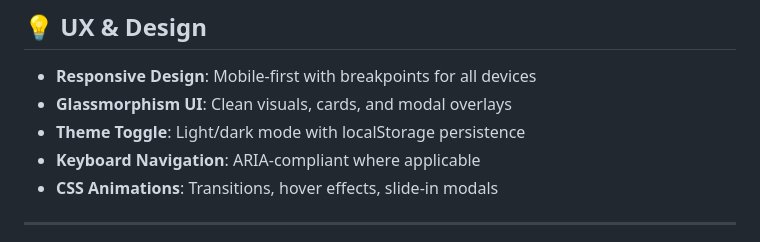
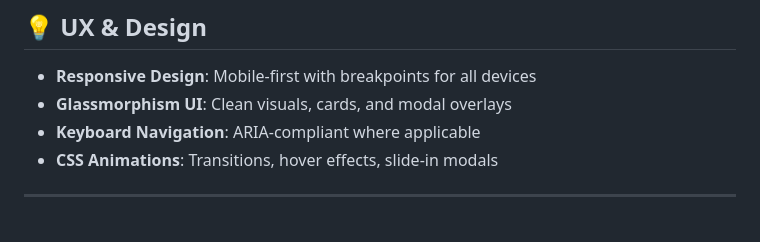
Before and after one commit to notZuri/Shoepee, a Markdown page: Readme.MD, the part around the change. Rendered like a GitHub page; folded sections open.

```diff
--- a/Readme.MD
+++ b/Readme.MD
@@ -51,7 +51,6 @@ A modern, responsive e-commerce website for a premium shoe store. Shoepee offers
 
 - **Responsive Design**: Mobile-first with breakpoints for all devices
 - **Glassmorphism UI**: Clean visuals, cards, and modal overlays
-- **Theme Toggle**: Light/dark mode with localStorage persistence
 - **Keyboard Navigation**: ARIA-compliant where applicable
 - **CSS Animations**: Transitions, hover effects, slide-in modals
 
```
